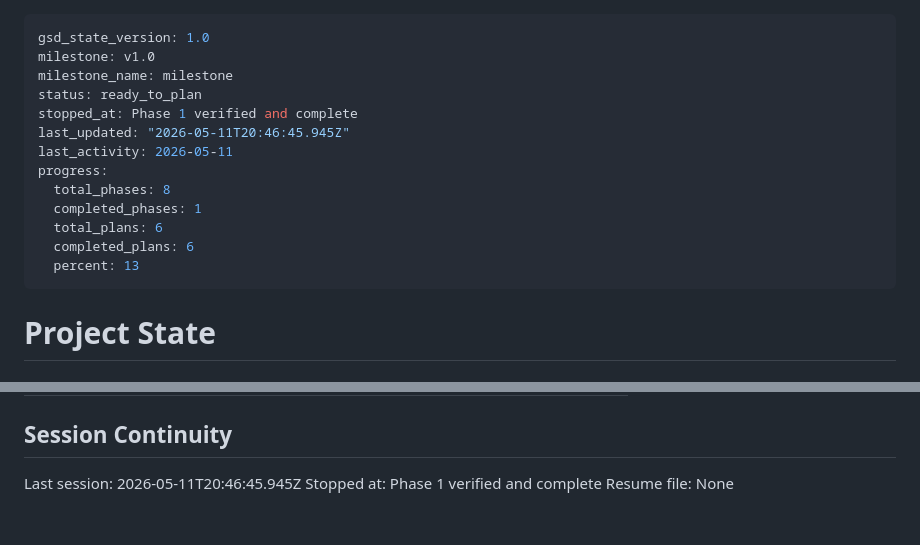
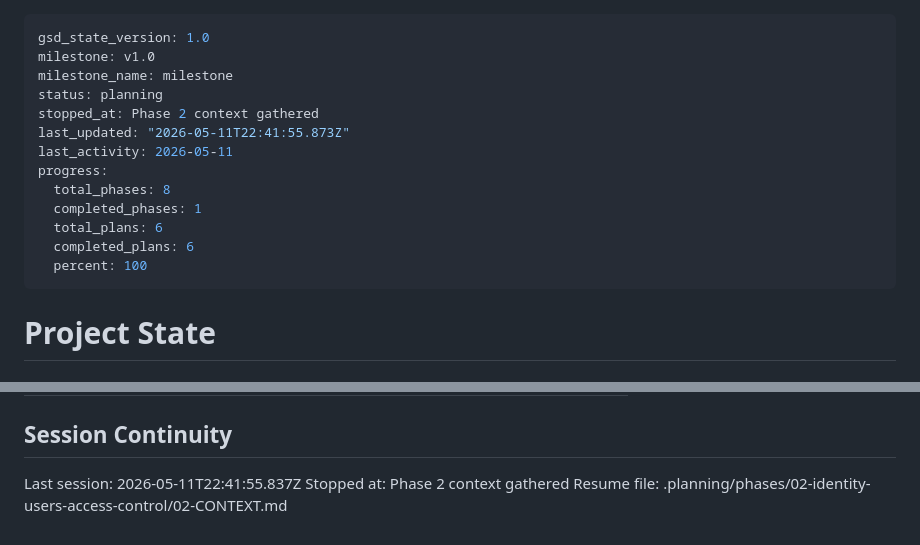
Before and after one commit to DITEKmax/corp-rag, a Markdown page: .planning/STATE.md, 2 parts joined by grey strips. GitHub-like rendering.

Commit message:
docs(state): record phase 2 context session

```diff
--- a/.planning/STATE.md
+++ b/.planning/STATE.md
@@ -2,16 +2,16 @@
 gsd_state_version: 1.0
 milestone: v1.0
 milestone_name: milestone
-status: ready_to_plan
-stopped_at: Phase 1 verified and complete
-last_updated: "2026-05-11T20:46:45.945Z"
+status: planning
+stopped_at: Phase 2 context gathered
+last_updated: "2026-05-11T22:41:55.873Z"
 last_activity: 2026-05-11
 progress:
   total_phases: 8
   completed_phases: 1
   total_plans: 6
   completed_plans: 6
-  percent: 13
+  percent: 100
 ---
 
 # Project State
@@ -102,6 +102,6 @@ None yet.
 
 ## Session Continuity
 
-Last session: 2026-05-11T20:46:45.945Z
-Stopped at: Phase 1 verified and complete
-Resume file: None
+Last session: 2026-05-11T22:41:55.837Z
+Stopped at: Phase 2 context gathered
+Resume file: .planning/phases/02-identity-users-access-control/02-CONTEXT.md
```
